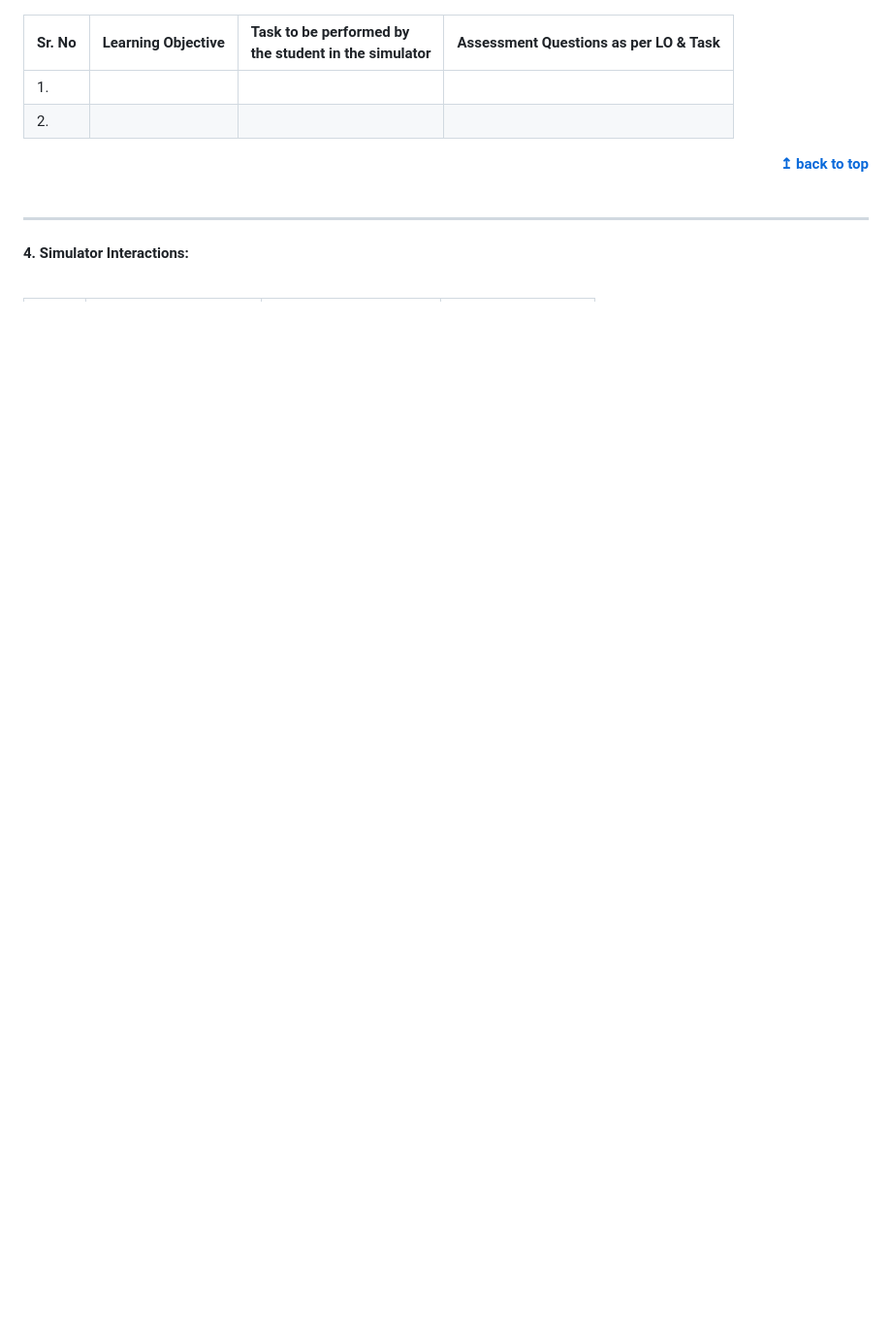
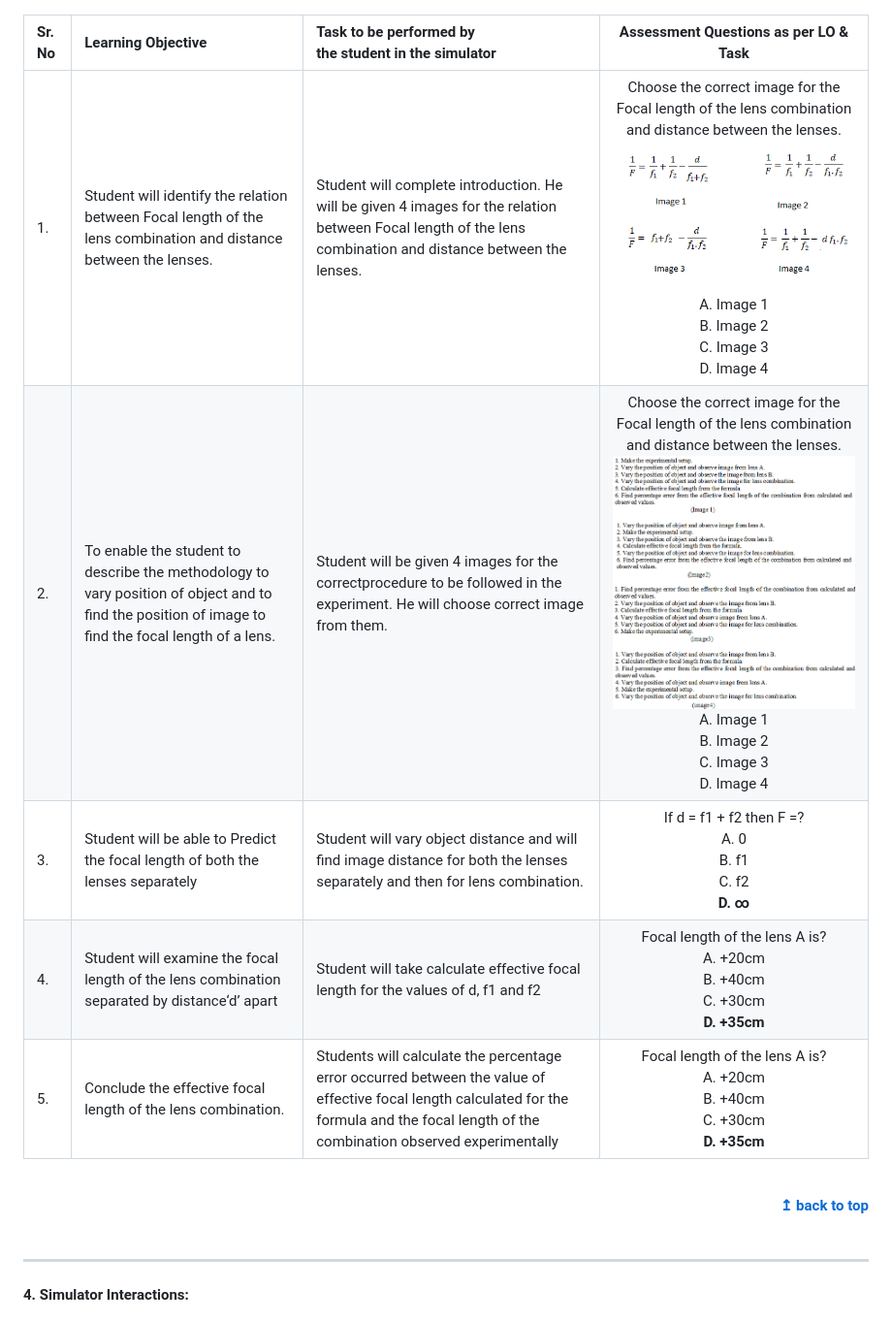
Before and after one commit to virtual-labs/exp-focal-length-measurement-iitk, a Markdown page: pedagogy/README.md, the part around the change printed below. Shown: that part at 97% size. Rendered like a GitHub page; pictures changed too: pedagogy/images/focal1.png (added), pedagogy/images/focal2.png (added); blank space fills up the shorter version.

Commit message:
update pedagogy

```diff
--- a/pedagogy/README.md
+++ b/pedagogy/README.md
@@ -64,7 +62,10 @@ Sr. No |	Learning Objective	| Cognitive Level | Action Verb
 
 Sr. No |	Learning Objective	| Task to be performed by <br> the student  in the simulator | Assessment Questions as per LO & Task
 :--|:--|:--|:-:
-1.|   <br>  |   <br>  | <br>
-2.|   <br>  |   <br>  | <br>
+1.| Student will identify the relation between Focal length of the lens combination and distance between the lenses. | Student will complete introduction. He will be given 4 images for the relation between Focal length of the lens combination and distance between the lenses. | Choose the correct image for the Focal length of the lens combination and distance between the lenses.<img src="images/focal1.png"><br> A. Image 1  <br> B. Image 2 <br> C. Image 3 <br>D. Image 4
+2.| To enable the student to describe the methodology to vary position of object and to find the position of image to find the focal length of a lens. | Student will be given 4 images for the correctprocedure to be followed in the experiment. He will choose correct image from them. | Choose the correct image for the Focal length of the lens combination and distance between the lenses.<img src="images/focal2.png"><br> A. Image 1  <br> B. Image 2 <br> C. Image 3 <br>D. Image 4
+3.| Student will be able to Predict the focal length of both the lenses separately | Student will vary object distance and will find image distance for both the lenses separately and then for lens combination. | If d = f1 + f2 then F =? <br> A. 0 <br> B. f1 <br> C. f2 <br> <b> D. ∞ </b> <br>
+4.| Student will examine the focal length of the lens combination separated by distance‘d’ apart| Student will take calculate effective focal length for the values of d, f1 and f2 | Focal length of the lens A is? <br> A. +20cm <br> B. +40cm <br> C. +30cm <br> <b> D. +35cm </b> <br>
+5.| Conclude the effective focal length of the lens combination. | Students will calculate the percentage error occurred between the value of effective focal length calculated for the formula and the focal length of the combination observed experimentally | Focal length of the lens A is? <br> A. +20cm <br> B. +40cm <br> C. +30cm <br> <b> D. +35cm </b> <br>
 
 
```
Also changed, not shown: other parts of pedagogy/README.md (+24 -20 lines), pedagogy/images/index.md (added, +1 -0 lines), 1 other file.
